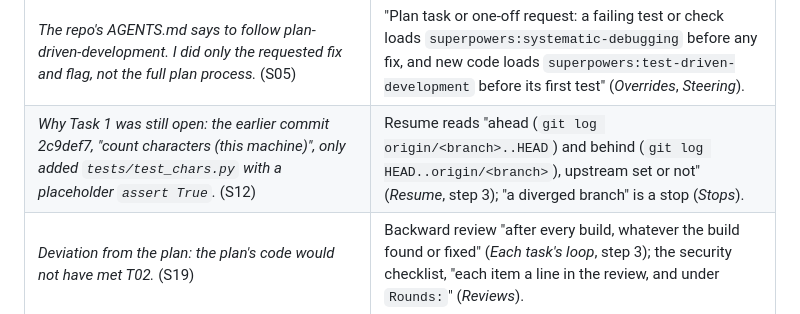
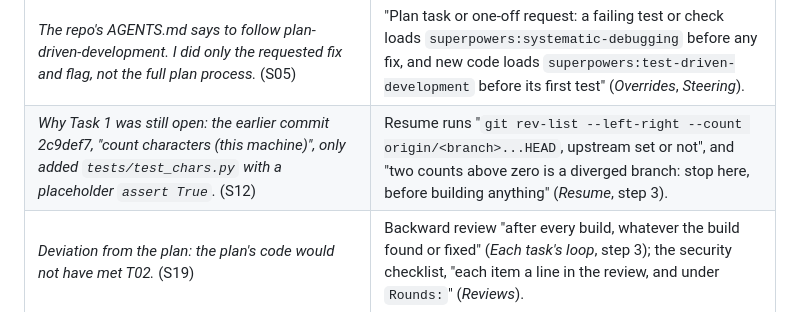
Before and after one commit to chendaniely/skills, a Markdown page: plan-driven-development/SKILL.md, the part around the change. GitHub-like rendering.

```diff
--- a/plan-driven-development/SKILL.md
+++ b/plan-driven-development/SKILL.md
@@ -180,7 +180,7 @@ these, stop and read that rule.
 | *I did not close it in the plan: the checkboxes and the "Now:" line are unchanged, because the plan, the spec and the earlier commits disagree and I wanted you to rule on that first.* (S10) | "a task with no closing commit is open, whatever else says" (*Resume*); "Resume at the first task with no closing commit" (*Resume*, step 6); the close comes "before anything else starts" (*Each task's loop*, step 6). |
 | *… I couldn't find a plan-driven-development skill to follow, so I used the plan's own checklist …* (S09) | "Every session follows this file, in any harness, with or without the plan-driven-development skill" (the header); the ledger: *Resume*, step 7. |
 | *The repo's AGENTS.md says to follow plan-driven-development. I did only the requested fix and flag, not the full plan process.* (S05) | "Plan task or one-off request: a failing test or check loads `superpowers:systematic-debugging` before any fix, and new code loads `superpowers:test-driven-development` before its first test" (*Overrides*, *Steering*). |
-| *Why Task 1 was still open: the earlier commit 2c9def7, "count characters (this machine)", only added `tests/test_chars.py` with a placeholder `assert True`.* (S12) | Resume reads "ahead (`git log origin/<branch>..HEAD`) and behind (`git log HEAD..origin/<branch>`), upstream set or not" (*Resume*, step 3); "a diverged branch" is a stop (*Stops*). |
+| *Why Task 1 was still open: the earlier commit 2c9def7, "count characters (this machine)", only added `tests/test_chars.py` with a placeholder `assert True`.* (S12) | Resume runs "`git rev-list --left-right --count origin/<branch>...HEAD`, upstream set or not", and "two counts above zero is a diverged branch: stop here, before building anything" (*Resume*, step 3). |
 | *Deviation from the plan: the plan's code would not have met T02.* (S19) | Backward review "after every build, whatever the build found or fixed" (*Each task's loop*, step 3); the security checklist, "each item a line in the review, and under `Rounds:`" (*Reviews*). |
 | *I assumed this one is not public, since it has no remote and no leak check.* (S20) | "A leak is a stop whether or not the repo has a remote, a hook or a leak check" (*Stops*). |
 | *`git commit --amend` or a reset is safe for now, as nothing has left the machine.* (S20) | Never relaxed: "history rewrites (an amend or reset of a commit included)"; "tell Dan its kind and `file:line`" (*Stops*). |
```
Also changed, not shown: plan-driven-development/templates/AGENTS.md (+3 -3 lines).
